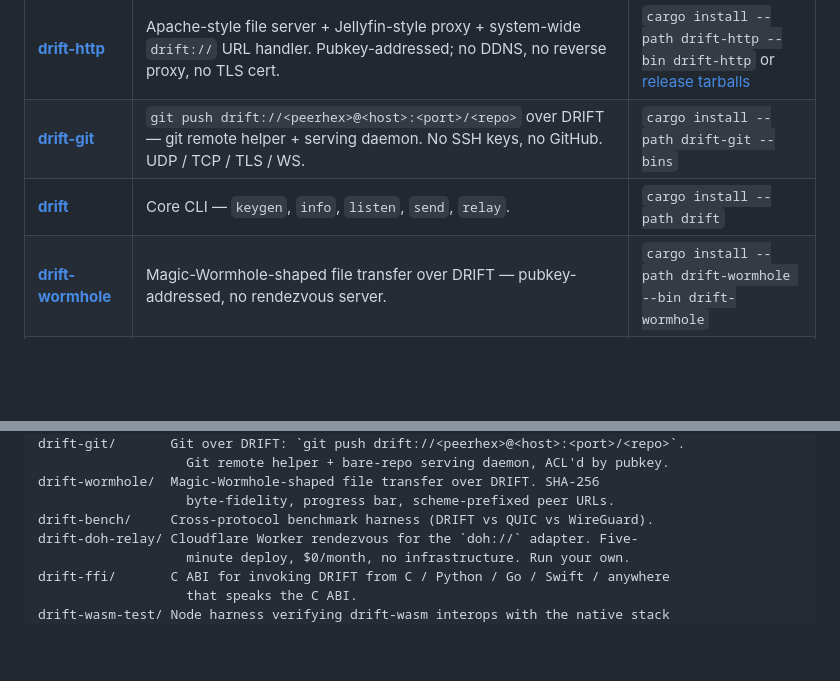
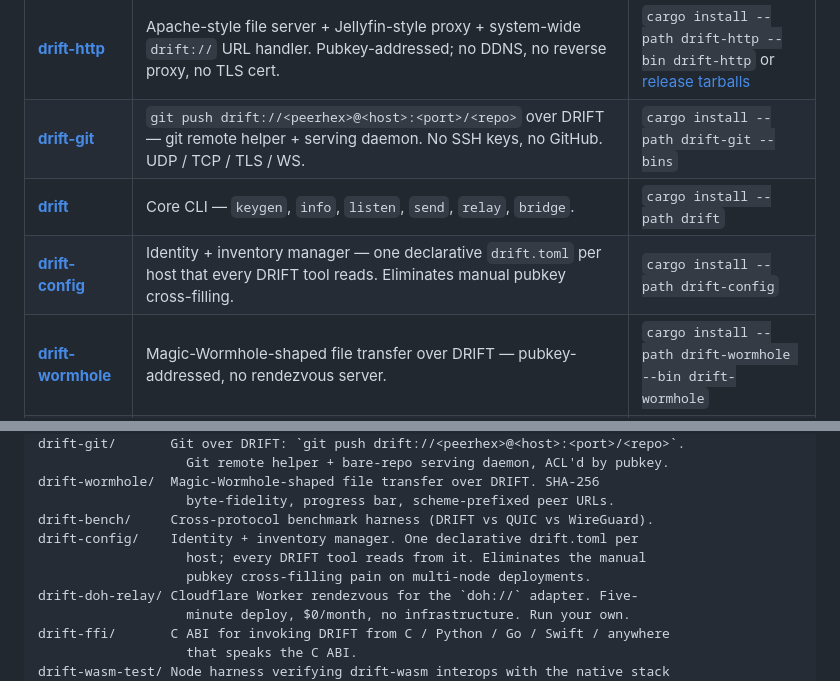
Before and after one commit to FancyWaifu/drift, a Markdown page: README.md, 2 parts joined by grey strips. GitHub-like rendering; blank space fills up the shorter version.

```diff
--- a/README.md
+++ b/README.md
@@ -36,7 +36,8 @@ End-user binaries shipped from this repo. Each has its own README with install +
 | **[drift-mosh](drift-mosh/README.md)** | Mobile-shell replacement (mosh-style) — survives wifi-to-cellular, laptop suspend, client crash. UDP / TCP / WebSocket. | `cargo install --path drift-mosh --bin drift-mosh` or [release tarballs](https://github.com/FancyWaifu/drift/releases) |
 | **[drift-http](drift-http/README.md)** | Apache-style file server + Jellyfin-style proxy + system-wide `drift://` URL handler. Pubkey-addressed; no DDNS, no reverse proxy, no TLS cert. | `cargo install --path drift-http --bin drift-http` or [release tarballs](https://github.com/FancyWaifu/drift/releases) |
 | **[drift-git](drift-git/README.md)** | `git push drift://<peerhex>@<host>:<port>/<repo>` over DRIFT — git remote helper + serving daemon. No SSH keys, no GitHub. UDP / TCP / TLS / WS. | `cargo install --path drift-git --bins` |
-| **[drift](drift/src/main.rs)** | Core CLI — `keygen`, `info`, `listen`, `send`, `relay`. | `cargo install --path drift` |
+| **[drift](drift/src/main.rs)** | Core CLI — `keygen`, `info`, `listen`, `send`, `relay`, `bridge`. | `cargo install --path drift` |
+| **[drift-config](drift-config/README.md)** | Identity + inventory manager — one declarative `drift.toml` per host that every DRIFT tool reads. Eliminates manual pubkey cross-filling. | `cargo install --path drift-config` |
 | **[drift-wormhole](drift-wormhole/README.md)** | Magic-Wormhole-shaped file transfer over DRIFT — pubkey-addressed, no rendezvous server. | `cargo install --path drift-wormhole --bin drift-wormhole` |
 | **[drift-bench](drift-bench/)** | Cross-protocol benchmark: DRIFT vs QUIC vs WireGuard, identical workloads. | `cargo build --release -p drift-bench` |
 | **[drift-ffi](drift-ffi/README.md)** | C ABI — call DRIFT from C, C++, Python, Go, Swift, anything. | `cargo build --release -p drift-ffi` |
@@ -111,6 +112,9 @@ drift-git/       Git over DRIFT: `git push drift://<peerhex>@<host>:<port>/<repo
 drift-wormhole/  Magic-Wormhole-shaped file transfer over DRIFT. SHA-256
                    byte-fidelity, progress bar, scheme-prefixed peer URLs.
 drift-bench/     Cross-protocol benchmark harness (DRIFT vs QUIC vs WireGuard).
+drift-config/    Identity + inventory manager. One declarative drift.toml per
+                   host; every DRIFT tool reads from it. Eliminates the manual
+                   pubkey cross-filling pain on multi-node deployments.
 drift-doh-relay/ Cloudflare Worker rendezvous for the `doh://` adapter. Five-
                    minute deploy, $0/month, no infrastructure. Run your own.
 drift-ffi/       C ABI for invoking DRIFT from C / Python / Go / Swift / anywhere
```
Also changed, not shown: drift-config/README.md (added, +408 -0 lines).
